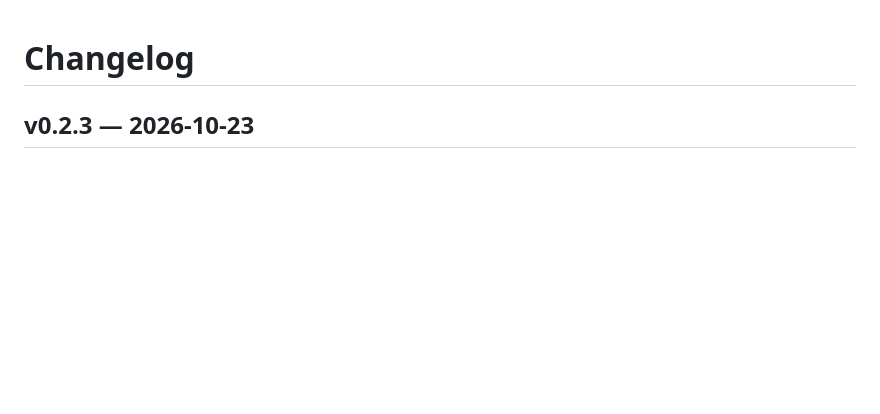
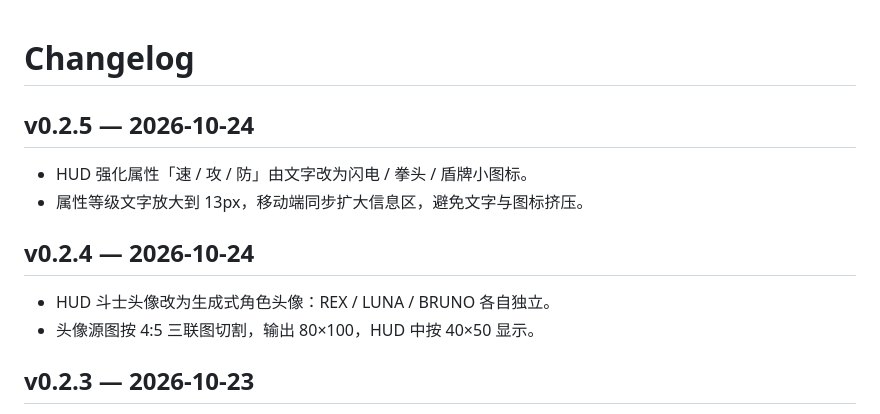
Before and after one commit to John-20260101/neon-rage, a Markdown page: CHANGELOG.md, the part around the change. GitHub-like rendering; blank space fills up the shorter version.

```diff
--- a/CHANGELOG.md
+++ b/CHANGELOG.md
@@ -1,4 +1,14 @@
 # Changelog
+
+## v0.2.5 — 2026-10-24
+
+- HUD 强化属性「速 / 攻 / 防」由文字改为闪电 / 拳头 / 盾牌小图标。
+- 属性等级文字放大到 13px，移动端同步扩大信息区，避免文字与图标挤压。
+
+## v0.2.4 — 2026-10-24
+
+- HUD 斗士头像改为生成式角色头像：REX / LUNA / BRUNO 各自独立。
+- 头像源图按 4:5 三联图切割，输出 80×100，HUD 中按 40×50 显示。
 
 ## v0.2.3 — 2026-10-23
 
```
Also changed, not shown: README.md (+1 -1 lines), images/avatar-bruno.png (added), images/avatar-luna.png (added), images/avatar-rex.png (added), 5 other files.
